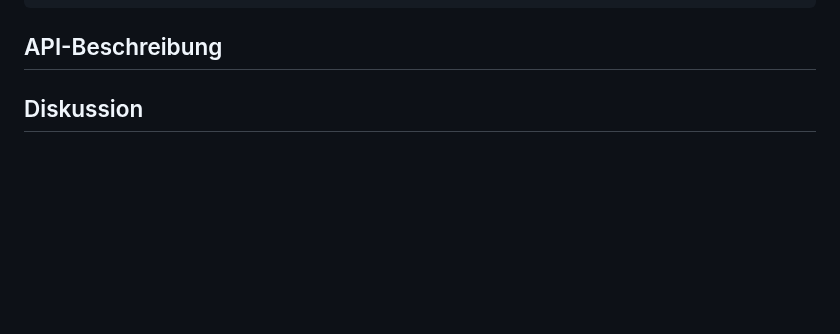
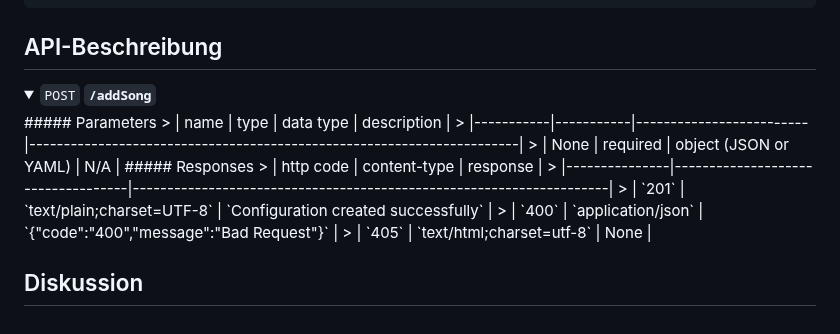
Before and after one commit to johannes420/SongAPI_POS_4AHINF, a Markdown page: SongAPI.md, the part around the change. GitHub-like rendering; folded sections open; blank space fills up the shorter version.

```diff
--- a/SongAPI.md
+++ b/SongAPI.md
@@ -338,5 +338,18 @@ function onDelete() {
 
 ## API-Beschreibung
 
+<details>
+ <summary><code>POST</code> <code><b>/addSong</b></code></summary>
+##### Parameters
+> | name      |  type     | data type               | description                                                           |
+> |-----------|-----------|-------------------------|-----------------------------------------------------------------------|
+> | None      |  required | object (JSON or YAML)   | N/A  |
+##### Responses
+> | http code     | content-type                      | response                                                            |
+> |---------------|-----------------------------------|---------------------------------------------------------------------|
+> | `201`         | `text/plain;charset=UTF-8`        | `Configuration created successfully`                                |
+> | `400`         | `application/json`                | `{"code":"400","message":"Bad Request"}`                            |
+> | `405`         | `text/html;charset=utf-8`         | None                                                                |
+</details>
 
 ## Diskussion
```
